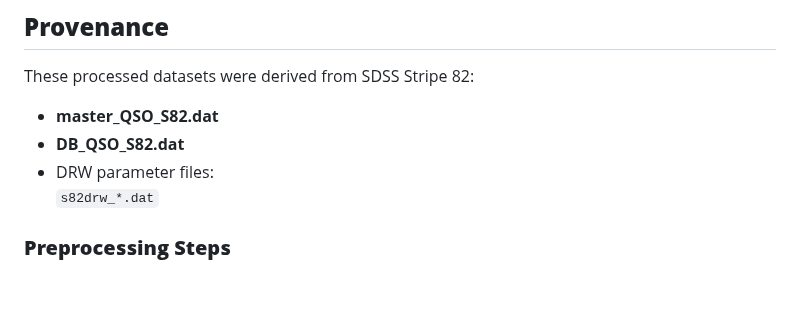
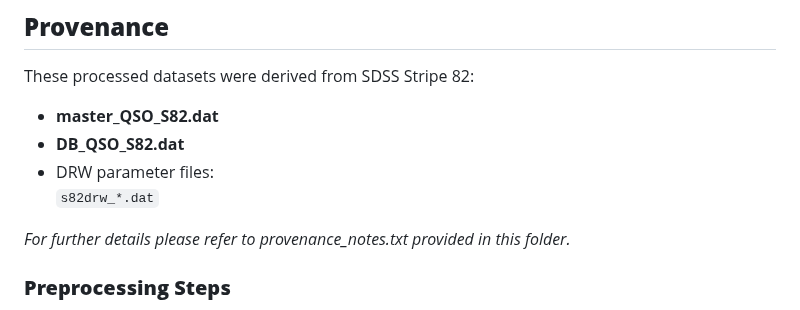
Before and after one commit to stuart-hiles/UIF, a Markdown page: data/quasar_variability_experiment/README.md, the part around the change. GitHub-like rendering; blank space fills up the shorter version.

```diff
--- a/data/quasar_variability_experiment/README.md
+++ b/data/quasar_variability_experiment/README.md
@@ -87,6 +87,8 @@ These processed datasets were derived from SDSS Stripe 82:
 - DRW parameter files:
   `s82drw_*.dat`
 
+*For further details please refer to provenance_notes.txt provided in this folder.*
+
 ### **Preprocessing Steps**
 1. Import DRW variability tables
 2. Merge with photometric & luminosity metadata
```
